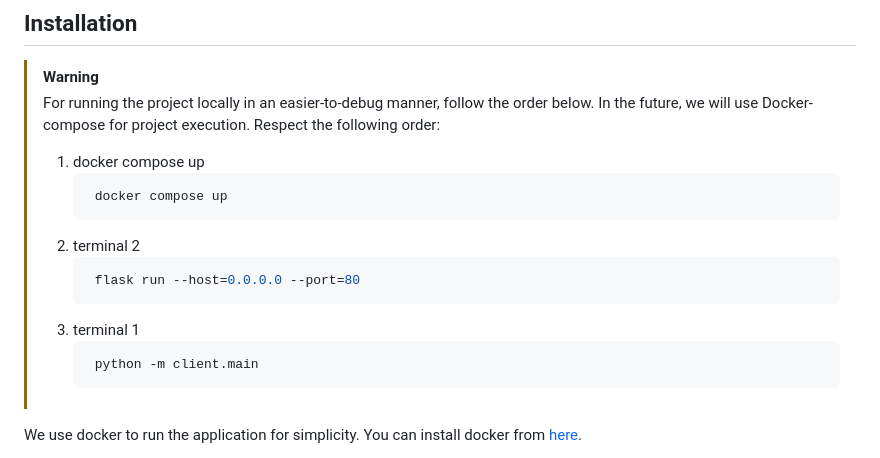
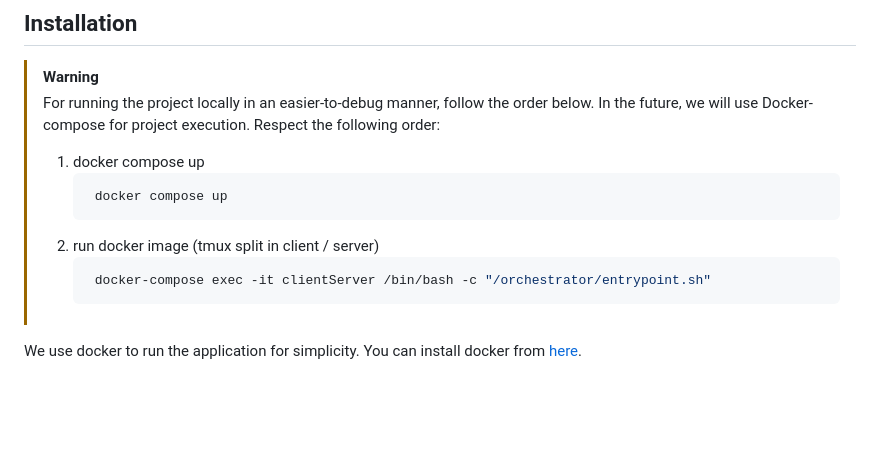
Before and after one commit to GuillaumeDorschner/ESILV-Cryptography-S8, a Markdown page: Part 2 - Pake/README.md, the part around the change. Drawn GitHub-style; blank space fills up the shorter version.

````diff
--- a/Part 2 - Pake/README.md
+++ b/Part 2 - Pake/README.md
@@ -28,13 +28,9 @@ The second part of your project involves Password-Authenticated Key Exchange (PA
 >    ```bash
 >     docker compose up
 >     ```
-> 2. terminal 2
+> 2. run docker image (tmux split in client / server)
 >    ```bash
->     flask run --host=0.0.0.0 --port=80
->     ```
-> 3. terminal 1
->    ```bash
->     python -m client.main
+>     docker-compose exec -it clientServer /bin/bash -c "/orchestrator/entrypoint.sh"
 >     ```
 
 We use docker to run the application for simplicity. You can install docker from [here](https://docs.docker.com/get-docker/).
````
